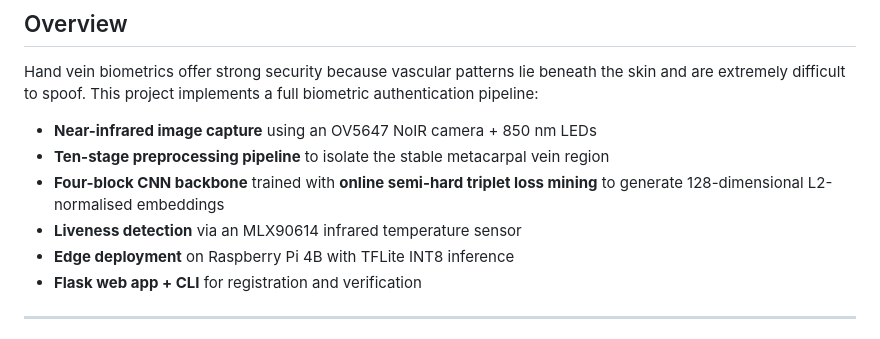
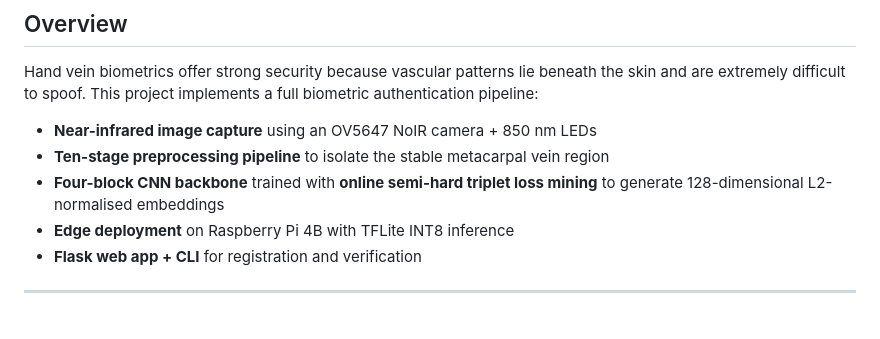
Before and after one commit to j-adithye/Dorsal_Palm_Vein_Auth, a Markdown page: readme.md, the part around the change. Rendered like a GitHub page.

Commit message:
Remove liveness detection from README
Removed liveness detection feature description.

```diff
--- a/readme.md
+++ b/readme.md
@@ -33,7 +33,6 @@ Hand vein biometrics offer strong security because vascular patterns lie beneath
 - **Near-infrared image capture** using an OV5647 NoIR camera + 850 nm LEDs
 - **Ten-stage preprocessing pipeline** to isolate the stable metacarpal vein region
 - **Four-block CNN backbone** trained with **online semi-hard triplet loss mining** to generate 128-dimensional L2-normalised embeddings
-- **Liveness detection** via an MLX90614 infrared temperature sensor
 - **Edge deployment** on Raspberry Pi 4B with TFLite INT8 inference
 - **Flask web app + CLI** for registration and verification
 
```
